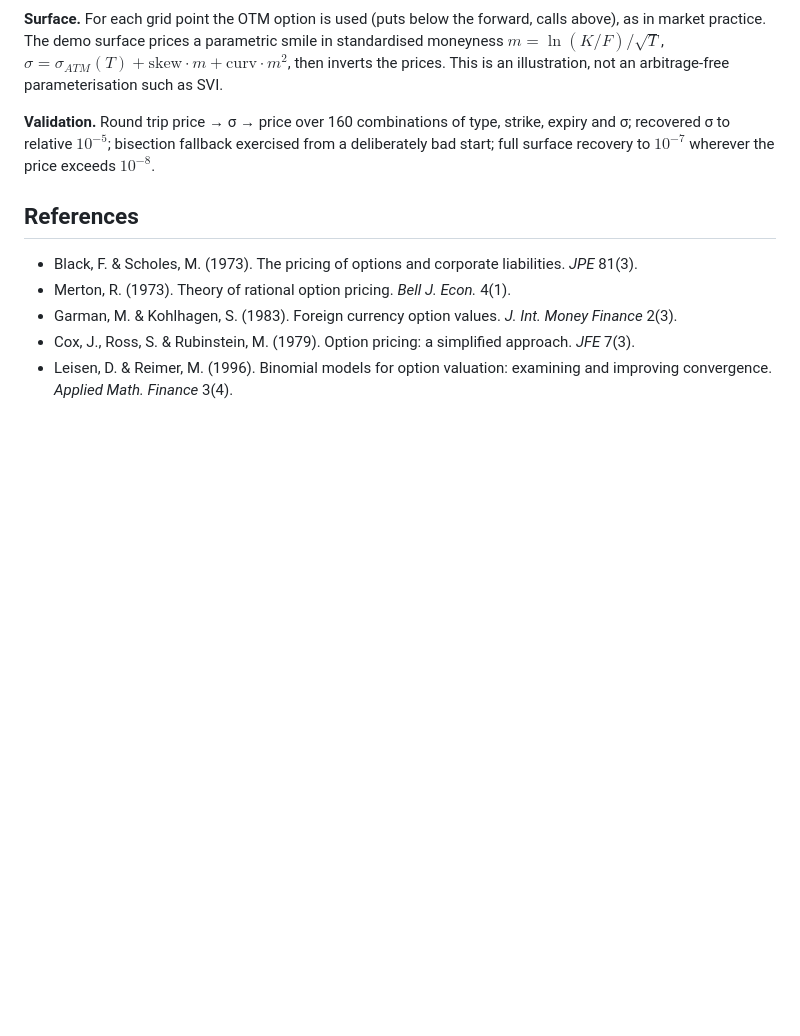
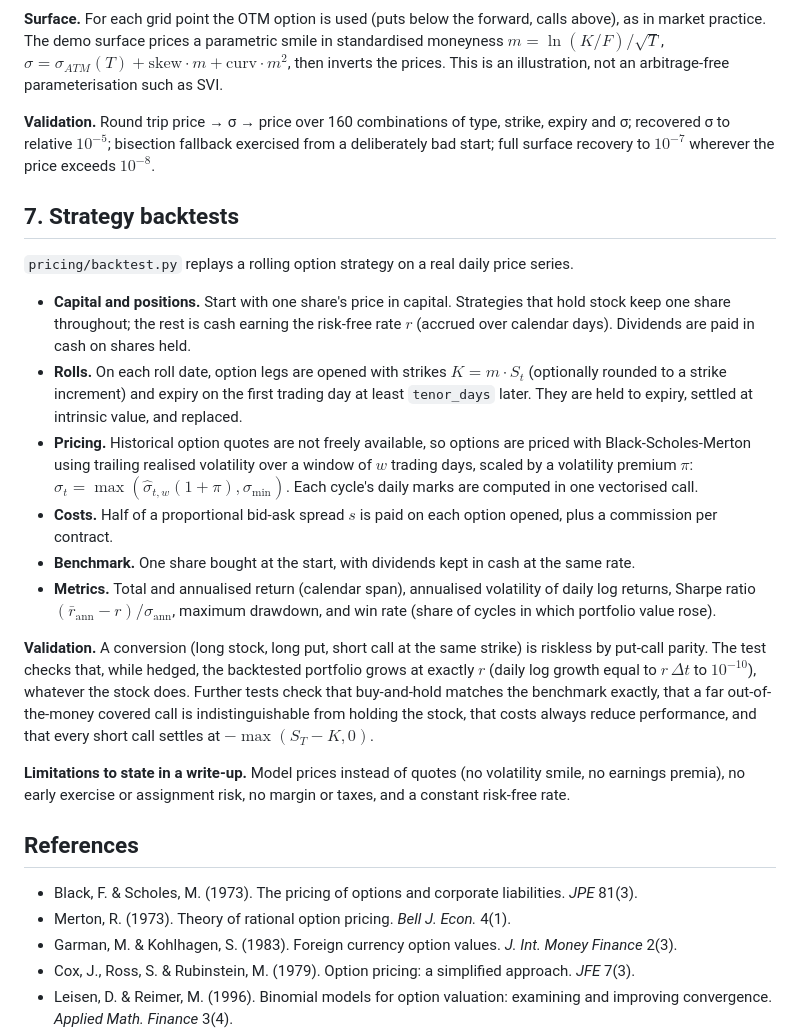
Before and after one commit to bastianfh/options-pricing-lab, a Markdown page: docs/methods.md, the part around the change. GitHub-like rendering; blank space fills up the shorter version.

```diff
--- a/docs/methods.md
+++ b/docs/methods.md
@@ -159,6 +159,21 @@ prices. This is an illustration, not an arbitrage-free parameterisation such as
 expiry and σ; recovered σ to relative $10^{-5}$; bisection fallback exercised from a
 deliberately bad start; full surface recovery to $10^{-7}$ wherever the price exceeds $10^{-8}$.
 
+## 7. Strategy backtests
+
+`pricing/backtest.py` replays a rolling option strategy on a real daily price series.
+
+* **Capital and positions.** Start with one share's price in capital. Strategies that hold stock keep one share throughout; the rest is cash earning the risk-free rate $r$ (accrued over calendar days). Dividends are paid in cash on shares held.
+* **Rolls.** On each roll date, option legs are opened with strikes $K = m \cdot S_t$ (optionally rounded to a strike increment) and expiry on the first trading day at least `tenor_days` later. They are held to expiry, settled at intrinsic value, and replaced.
+* **Pricing.** Historical option quotes are not freely available, so options are priced with Black-Scholes-Merton using trailing realised volatility over a window of $w$ trading days, scaled by a volatility premium $\pi$: $\sigma_t = \max(\hat\sigma_{t,w}(1 + \pi), \sigma_{\min})$. Each cycle's daily marks are computed in one vectorised call.
+* **Costs.** Half of a proportional bid-ask spread $s$ is paid on each option opened, plus a commission per contract.
+* **Benchmark.** One share bought at the start, with dividends kept in cash at the same rate.
+* **Metrics.** Total and annualised return (calendar span), annualised volatility of daily log returns, Sharpe ratio $(\bar r_{\text{ann}} - r)/\sigma_{\text{ann}}$, maximum drawdown, and win rate (share of cycles in which portfolio value rose).
+
+**Validation.** A conversion (long stock, long put, short call at the same strike) is riskless by put-call parity. The test checks that, while hedged, the backtested portfolio grows at exactly $r$ (daily log growth equal to $r\,\Delta t$ to $10^{-10}$), whatever the stock does. Further tests check that buy-and-hold matches the benchmark exactly, that a far out-of-the-money covered call is indistinguishable from holding the stock, that costs always reduce performance, and that every short call settles at $-\max(S_T - K, 0)$.
+
+**Limitations to state in a write-up.** Model prices instead of quotes (no volatility smile, no earnings premia), no early exercise or assignment risk, no margin or taxes, and a constant risk-free rate.
+
 ## References
 
 - Black, F. & Scholes, M. (1973). The pricing of options and corporate liabilities. *JPE* 81(3).
```
Also changed, not shown: README.md (+17 -2 lines), docs/images/backtest-pro-dark.png (added).
